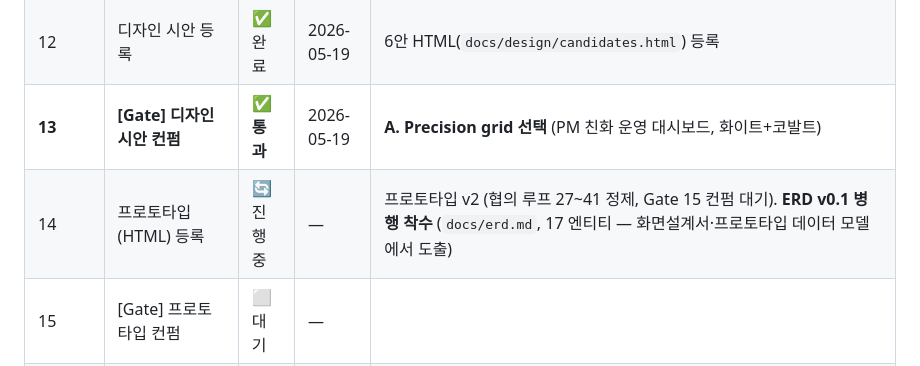
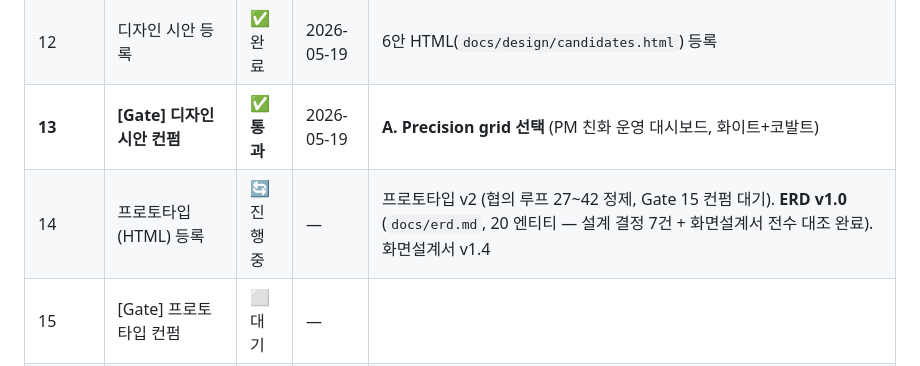
Before and after one commit to HyeonJ/sp-project-portal, a Markdown page: PROGRESS.md, the part around the change. Rendered like a GitHub page.

```diff
--- a/PROGRESS.md
+++ b/PROGRESS.md
@@ -44,7 +44,7 @@
 | 11→12 | 전환기 산출물 (아키텍처·시스템 구성도·와이어프레임) | ✅ 완료 | 2026-05-19 | `architecture.md`·`infrastructure.md`·`wireframe.md` v0.1 작성 |
 | 12 | 디자인 시안 등록 | ✅ 완료 | 2026-05-19 | 6안 HTML(`docs/design/candidates.html`) 등록 |
 | **13** | **[Gate] 디자인 시안 컨펌** | ✅ **통과** | 2026-05-19 | **A. Precision grid 선택** (PM 친화 운영 대시보드, 화이트+코발트) |
-| 14 | 프로토타입(HTML) 등록 | 🔄 진행 중 | — | 프로토타입 v2 (협의 루프 27~41 정제, Gate 15 컨펌 대기). **ERD v0.1 병행 착수** (`docs/erd.md`, 17 엔티티 — 화면설계서·프로토타입 데이터 모델에서 도출) |
+| 14 | 프로토타입(HTML) 등록 | 🔄 진행 중 | — | 프로토타입 v2 (협의 루프 27~42 정제, Gate 15 컨펌 대기). **ERD v1.0** (`docs/erd.md`, 20 엔티티 — 설계 결정 7건 + 화면설계서 전수 대조 완료). 화면설계서 v1.4 |
 | 15 | [Gate] 프로토타입 컨펌 | ⬜ 대기 | — | |
 | 16~17 | Figma 정제·핸드오프 | ⬜ 대기 | — | |
 
```
Also changed, not shown: docs/deliverables.md (+1 -1 lines), docs/erd.md (+35 -9 lines).
